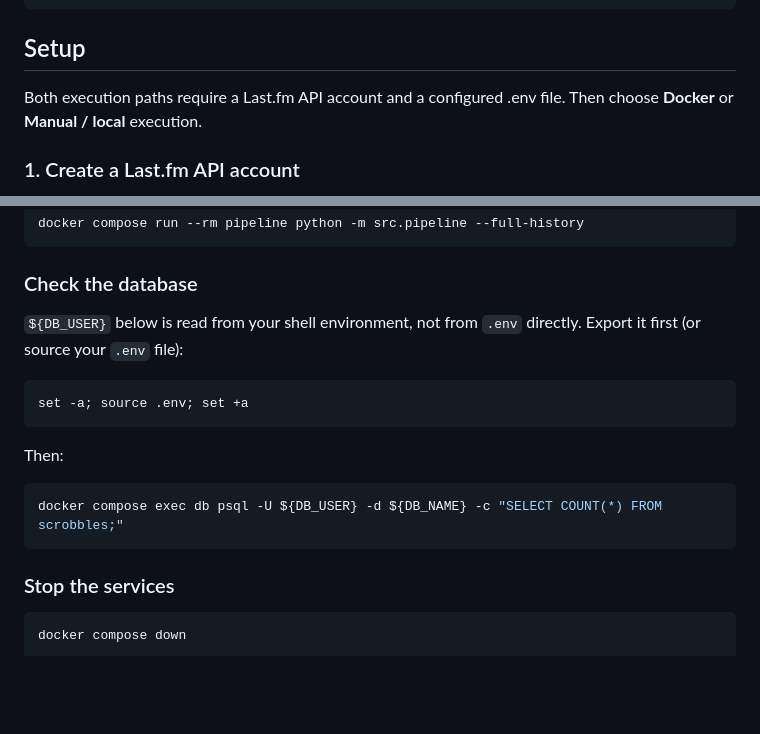
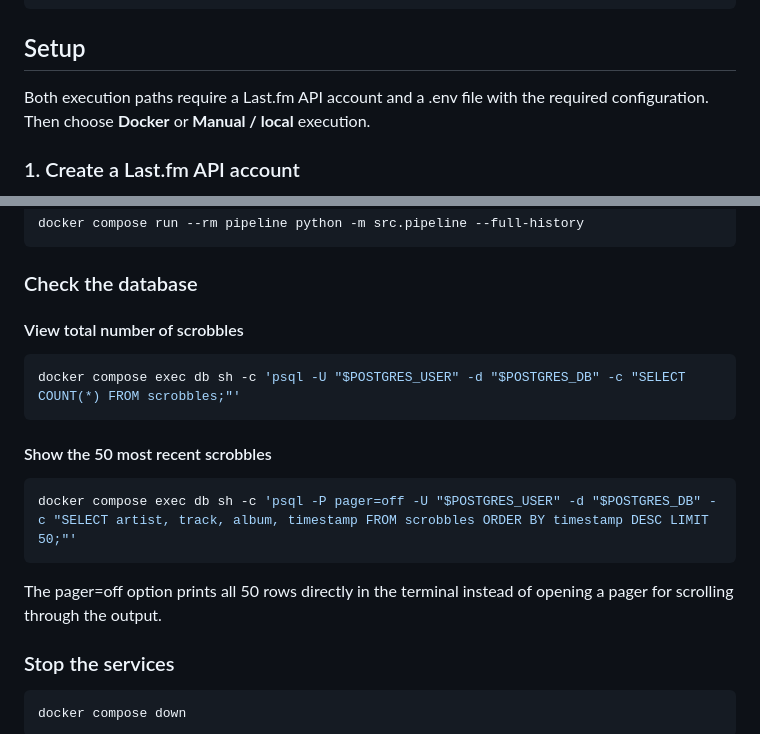
Before and after one commit to piotr-machocki/lastfm-data-pipeline, a Markdown page: README.md, 2 parts joined by grey strips. Rendered like a GitHub page; blank space fills up the shorter version.

Commit message:
Update README for Docker setup

````diff
--- a/README.md
+++ b/README.md
@@ -85,7 +85,7 @@ Each run is incremental by default: it starts from the latest scrobble already s
 
 ## Setup
 
-Both execution paths require a Last.fm API account and a configured .env file. Then choose **Docker** or **Manual / local** execution.
+Both execution paths require a Last.fm API account and a .env file with the required configuration. Then choose **Docker** or **Manual / local** execution.
 
 ### 1. Create a Last.fm API account
 
@@ -175,17 +175,19 @@ docker compose run --rm pipeline python -m src.pipeline --full-history
 
 ### Check the database
 
-`${DB_USER}` below is read from your shell environment, not from `.env` directly. Export it first (or source your `.env` file):
+#### View total number of scrobbles
 
 ```bash
-set -a; source .env; set +a
+docker compose exec db sh -c 'psql -U "$POSTGRES_USER" -d "$POSTGRES_DB" -c "SELECT COUNT(*) FROM scrobbles;"'
 ```
 
-Then:
+#### Show the 50 most recent scrobbles
 
 ```bash
-docker compose exec db psql -U ${DB_USER} -d ${DB_NAME} -c "SELECT COUNT(*) FROM scrobbles;"
+docker compose exec db sh -c 'psql -P pager=off -U "$POSTGRES_USER" -d "$POSTGRES_DB" -c "SELECT artist, track, album, timestamp FROM scrobbles ORDER BY timestamp DESC LIMIT 50;"'
 ```
+
+The pager=off option prints all 50 rows directly in the terminal instead of opening a pager for scrolling through the output.
 
 ### Stop the services
 
````
